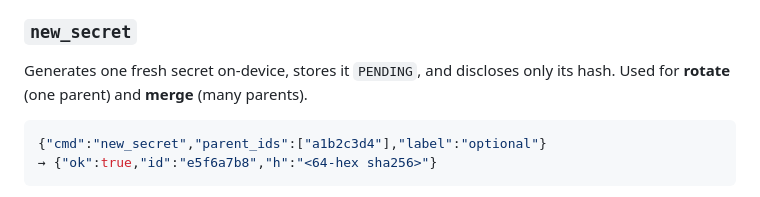
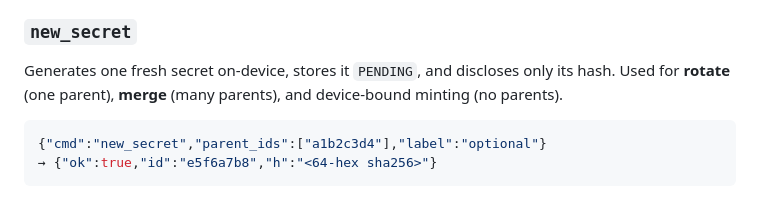
Before and after one commit to dni/lnurl-vault, a Markdown page: docs/PROTOCOL.md, the part around one of its changes. Drawn GitHub-style.

````diff
--- a/docs/PROTOCOL.md
+++ b/docs/PROTOCOL.md
@@ -297,8 +297,8 @@ which is the same class of failure as the truncation this replaced.
 ### `new_secret`
 
 Generates one fresh secret on-device, stores it `PENDING`, and discloses
-only its hash. Used for **rotate** (one parent) and **merge** (many
-parents).
+only its hash. Used for **rotate** (one parent), **merge** (many parents),
+and device-bound minting (no parents).
 
 ```json
 {"cmd":"new_secret","parent_ids":["a1b2c3d4"],"label":"optional"}
````
Also changed, not shown: other parts of docs/PROTOCOL.md (+25 -15 lines), README.md (+2 -1 lines).
